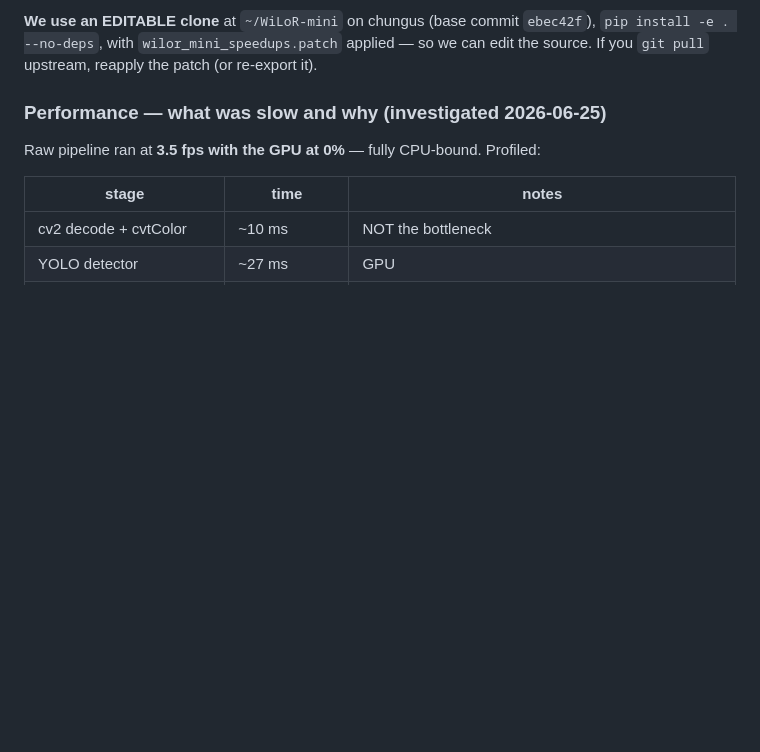
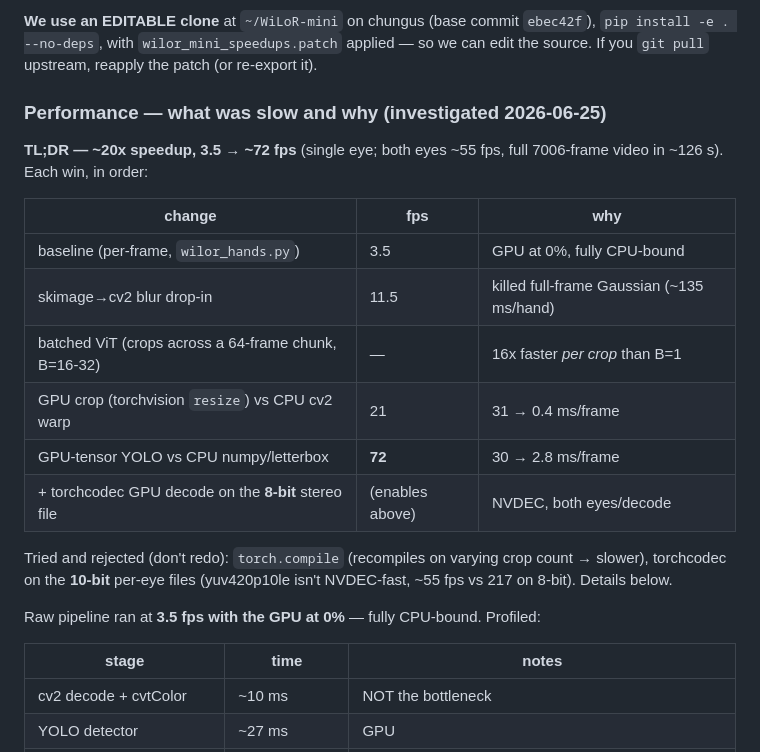
Before and after one commit to kerrj/hteng_camera, a Markdown page: data_processing/CLAUDE.md, the part around the change. Drawn GitHub-style; blank space fills up the shorter version.

Commit message:
data_processing: add TL;DR speedup table to CLAUDE.md
Co-Authored-By: Claude Opus 4.8 (1M context) <noreply@anthropic.com>

```diff
--- a/data_processing/CLAUDE.md
+++ b/data_processing/CLAUDE.md
@@ -41,6 +41,22 @@ applied — so we can edit the source. If you `git pull` upstream, reapply the
 patch (or re-export it).
 
 ### Performance — what was slow and why (investigated 2026-06-25)
+
+**TL;DR — ~20x speedup, 3.5 → ~72 fps** (single eye; both eyes ~55 fps, full
+7006-frame video in ~126 s). Each win, in order:
+
+| change | fps | why |
+|---|---|---|
+| baseline (per-frame, `wilor_hands.py`) | 3.5 | GPU at 0%, fully CPU-bound |
+| skimage→cv2 blur drop-in | 11.5 | killed full-frame Gaussian (~135 ms/hand) |
+| batched ViT (crops across a 64-frame chunk, B=16-32) | — | 16x faster *per crop* than B=1 |
+| GPU crop (torchvision `resize`) vs CPU cv2 warp | 21 | 31 → 0.4 ms/frame |
+| GPU-tensor YOLO vs CPU numpy/letterbox | **72** | 30 → 2.8 ms/frame |
+| + torchcodec GPU decode on the **8-bit** stereo file | (enables above) | NVDEC, both eyes/decode |
+
+Tried and rejected (don't redo): `torch.compile` (recompiles on varying crop
+count → slower), torchcodec on the **10-bit** per-eye files (yuv420p10le isn't
+NVDEC-fast, ~55 fps vs 217 on 8-bit). Details below.
 
 Raw pipeline ran at **3.5 fps with the GPU at 0%** — fully CPU-bound. Profiled:
 
```
